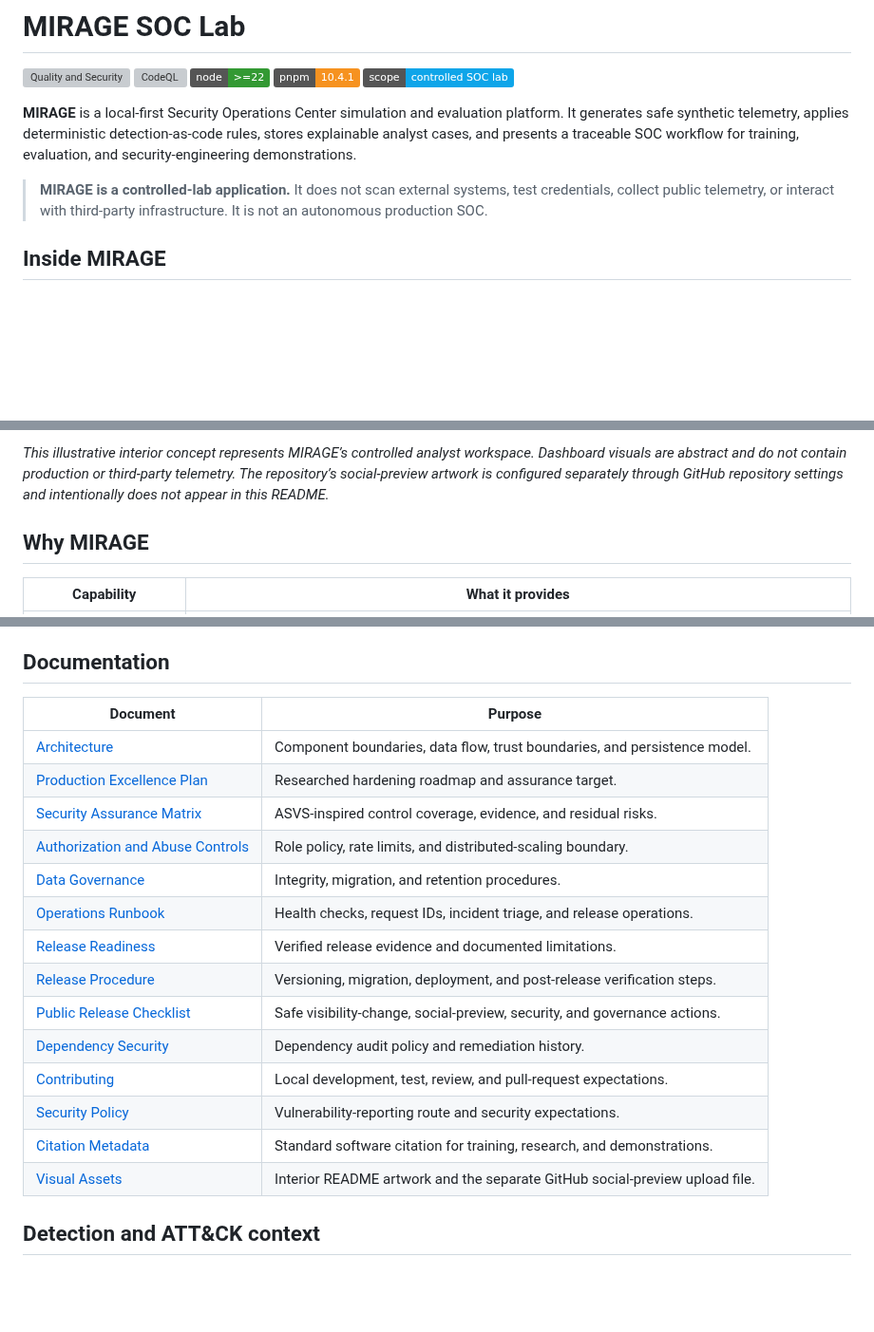
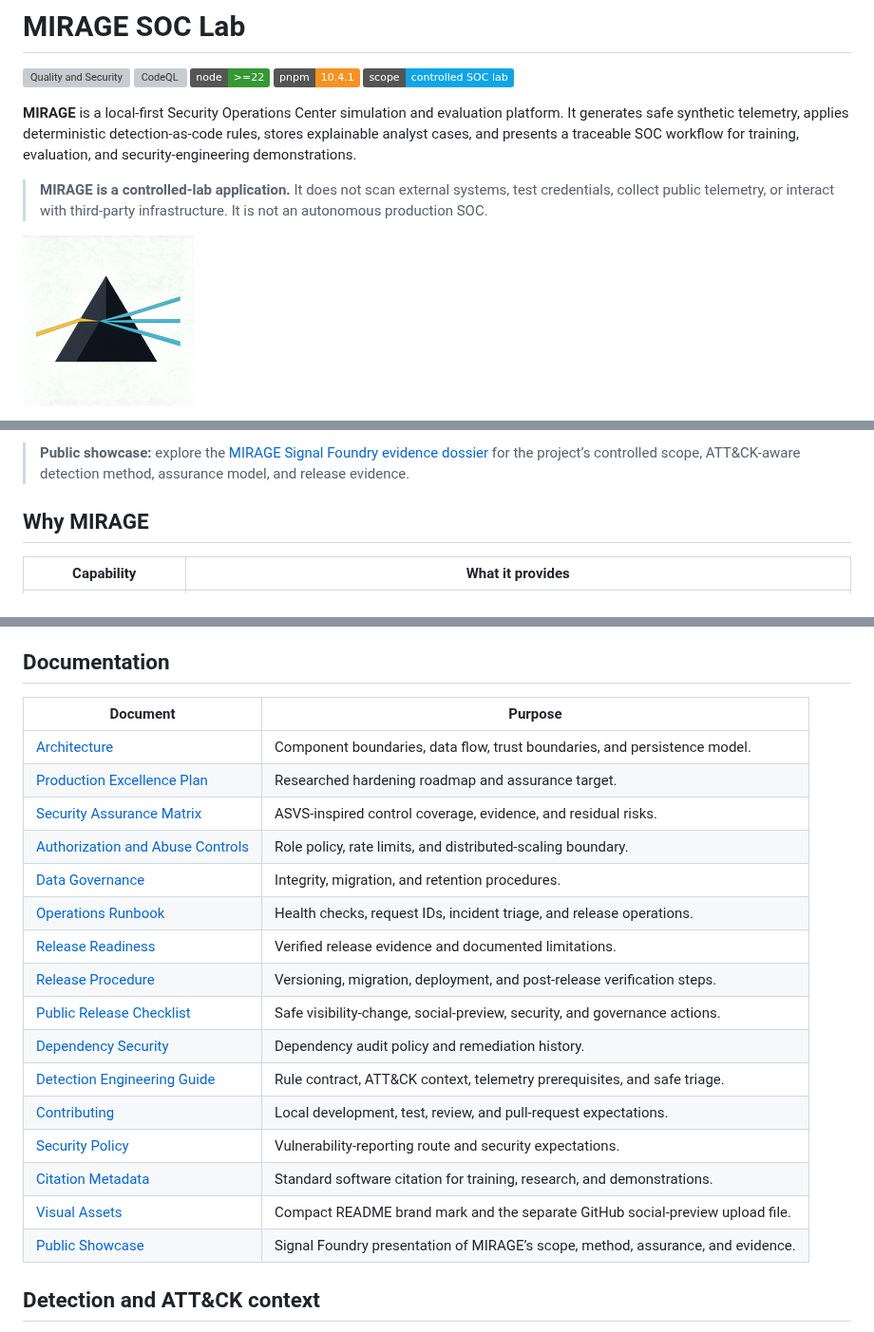
Before and after one commit to MohammadThabetHassan/mirage-soc-lab, a Markdown page: README.md, 3 parts joined by grey strips. Shown at 95% size. GitHub-like rendering; pictures changed too: docs/assets/mirage-signal-prism-logo.png (added); badges without logos; blank space fills up the shorter version; grey boxes are pictures that could not be loaded.

Commit message:
docs: add signal-prism identity and detection guide

```diff
--- a/README.md
+++ b/README.md
@@ -10,5 +10,5 @@
 
 > **MIRAGE is a controlled-lab application.** It does not scan external systems, test credentials, collect public telemetry, or interact with third-party infrastructure. It is not an autonomous production SOC.
 
-## Inside MIRAGE
+![MIRAGE signal prism: an amber incident ray resolved into a graphite plane and cyan evidence traces](docs/assets/mirage-signal-prism-logo.png)
 
@@ -16,5 +16,5 @@
 
-_This illustrative interior concept represents MIRAGE’s controlled analyst workspace. Dashboard visuals are abstract and do not contain production or third-party telemetry. The repository’s social-preview artwork is configured separately through GitHub repository settings and intentionally does not appear in this README._
+> **Public showcase:** explore the [MIRAGE Signal Foundry evidence dossier](https://3000-iaeafv0nq30ay189bp7mb-858e92c5.sg1.manus.computer) for the project’s controlled scope, ATT&CK-aware detection method, assurance model, and release evidence.
 
 ## Why MIRAGE
 
@@ -106,22 +106,24 @@ The GitHub workflow requires quality, dependency-audit, browser-smoke, and dispo
 
 ## Documentation
 
-| Document                                                                     | Purpose                                                                     |
-| ---------------------------------------------------------------------------- | --------------------------------------------------------------------------- |
-| [Architecture](docs/ARCHITECTURE.md)                                         | Component boundaries, data flow, trust boundaries, and persistence model.   |
-| [Production Excellence Plan](docs/PRODUCTION_EXCELLENCE_PLAN.md)             | Researched hardening roadmap and assurance target.                          |
-| [Security Assurance Matrix](docs/SECURITY_ASSURANCE_MATRIX.md)               | ASVS-inspired control coverage, evidence, and residual risks.               |
-| [Authorization and Abuse Controls](docs/AUTHORIZATION_AND_ABUSE_CONTROLS.md) | Role policy, rate limits, and distributed-scaling boundary.                 |
-| [Data Governance](docs/DATA_GOVERNANCE.md)                                   | Integrity, migration, and retention procedures.                             |
-| [Operations Runbook](docs/OPERATIONS_RUNBOOK.md)                             | Health checks, request IDs, incident triage, and release operations.        |
-| [Release Readiness](docs/RELEASE_READINESS.md)                               | Verified release evidence and documented limitations.                       |
-| [Release Procedure](docs/RELEASE_PROCEDURE.md)                               | Versioning, migration, deployment, and post-release verification steps.     |
-| [Public Release Checklist](docs/PUBLIC_RELEASE_CHECKLIST.md)                 | Safe visibility-change, social-preview, security, and governance actions.   |
-| [Dependency Security](docs/DEPENDENCY_SECURITY.md)                           | Dependency audit policy and remediation history.                            |
-| [Contributing](CONTRIBUTING.md)                                              | Local development, test, review, and pull-request expectations.             |
-| [Security Policy](SECURITY.md)                                               | Vulnerability-reporting route and security expectations.                    |
-| [Citation Metadata](CITATION.cff)                                            | Standard software citation for training, research, and demonstrations.      |
-| [Visual Assets](docs/assets)                                                 | Interior README artwork and the separate GitHub social-preview upload file. |
+| Document                                                                          | Purpose                                                                         |
+| --------------------------------------------------------------------------------- | ------------------------------------------------------------------------------- |
+| [Architecture](docs/ARCHITECTURE.md)                                              | Component boundaries, data flow, trust boundaries, and persistence model.       |
+| [Production Excellence Plan](docs/PRODUCTION_EXCELLENCE_PLAN.md)                  | Researched hardening roadmap and assurance target.                              |
+| [Security Assurance Matrix](docs/SECURITY_ASSURANCE_MATRIX.md)                    | ASVS-inspired control coverage, evidence, and residual risks.                   |
+| [Authorization and Abuse Controls](docs/AUTHORIZATION_AND_ABUSE_CONTROLS.md)      | Role policy, rate limits, and distributed-scaling boundary.                     |
+| [Data Governance](docs/DATA_GOVERNANCE.md)                                        | Integrity, migration, and retention procedures.                                 |
+| [Operations Runbook](docs/OPERATIONS_RUNBOOK.md)                                  | Health checks, request IDs, incident triage, and release operations.            |
+| [Release Readiness](docs/RELEASE_READINESS.md)                                    | Verified release evidence and documented limitations.                           |
+| [Release Procedure](docs/RELEASE_PROCEDURE.md)                                    | Versioning, migration, deployment, and post-release verification steps.         |
+| [Public Release Checklist](docs/PUBLIC_RELEASE_CHECKLIST.md)                      | Safe visibility-change, social-preview, security, and governance actions.       |
+| [Dependency Security](docs/DEPENDENCY_SECURITY.md)                                | Dependency audit policy and remediation history.                                |
+| [Detection Engineering Guide](docs/DETECTION_ENGINEERING_GUIDE.md)                | Rule contract, ATT&CK context, telemetry prerequisites, and safe triage.        |
+| [Contributing](CONTRIBUTING.md)                                                   | Local development, test, review, and pull-request expectations.                 |
+| [Security Policy](SECURITY.md)                                                    | Vulnerability-reporting route and security expectations.                        |
+| [Citation Metadata](CITATION.cff)                                                 | Standard software citation for training, research, and demonstrations.          |
+| [Visual Assets](docs/assets)                                                      | Compact README brand mark and the separate GitHub social-preview upload file.   |
+| [Public Showcase](https://3000-iaeafv0nq30ay189bp7mb-858e92c5.sg1.manus.computer) | Signal Foundry presentation of MIRAGE’s scope, method, assurance, and evidence. |
 
 ## Detection and ATT&CK context
 
```
Also changed, not shown: other parts of README.md (+1 -1 lines), docs/DETECTION_ENGINEERING_GUIDE.md (added, +49 -0 lines), docs/assets/README.md (+4 -4 lines), docs/research/PRODUCTION_READINESS_SOURCES.md (+12 -0 lines), 2 other files.
